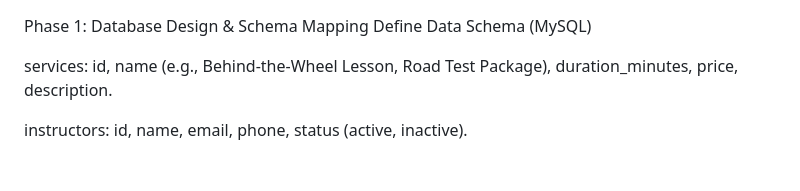
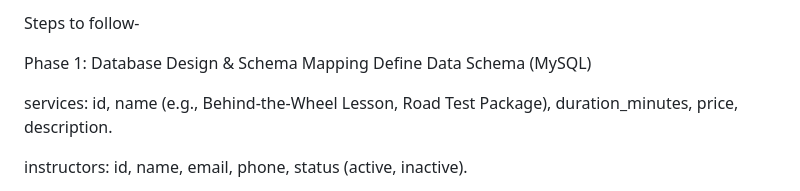
Before and after one commit to notunhh/SKDrivingSchool, a Markdown page: README.md, the part around the change. Drawn GitHub-style; blank space fills up the shorter version.

```diff
--- a/README.md
+++ b/README.md
@@ -1,3 +1,5 @@
+Steps to follow-
+
 Phase 1: Database Design & Schema Mapping
 Define Data Schema (MySQL)
 
```
